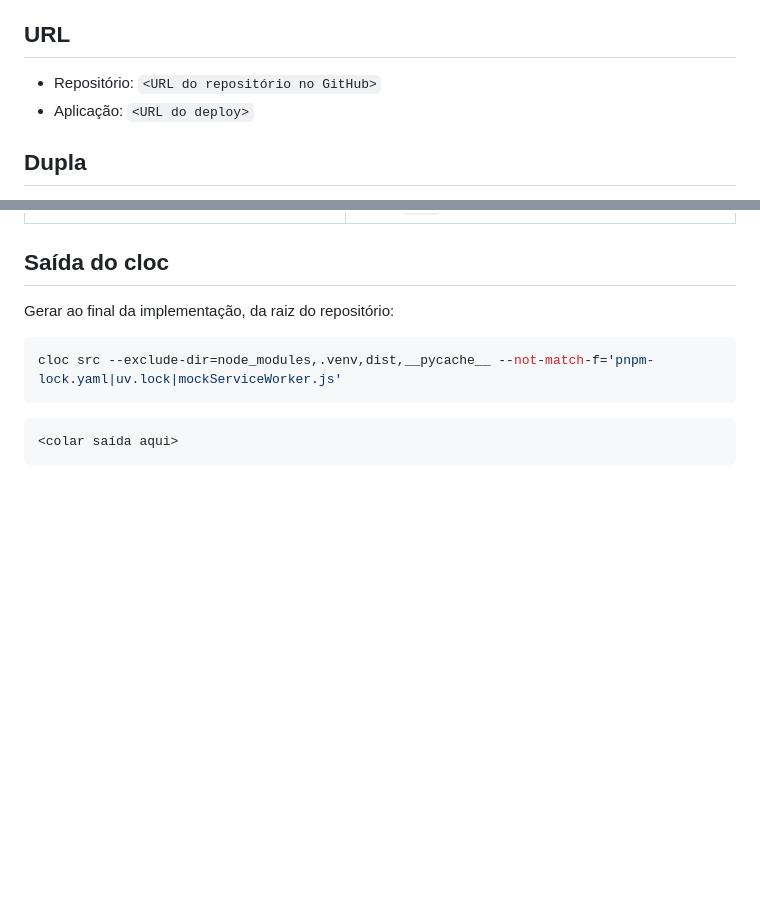
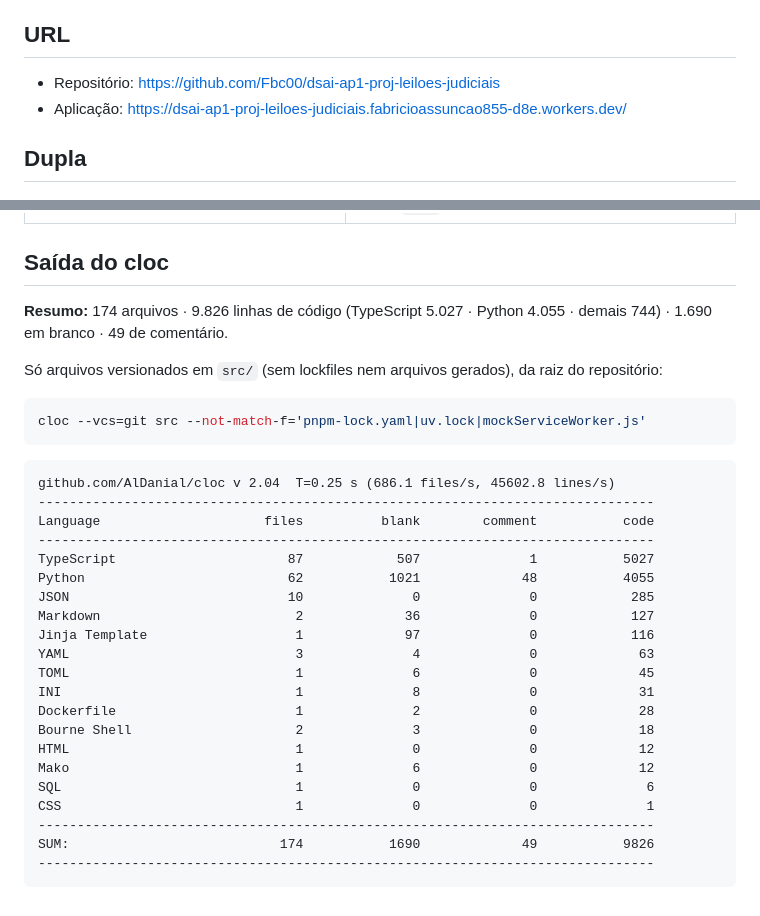
Before and after one commit to Fbc00/dsai-ap1-proj-leiloes-judiciais, a Markdown page: README.md, 2 parts joined by grey strips. Drawn GitHub-style; blank space fills up the shorter version.

Commit message:
chore(readme): links e resumos

````diff
--- a/README.md
+++ b/README.md
@@ -4,8 +4,8 @@ Recebe um processo judicial em PDF e automatiza o caminho até o leilão: preenc
 
 ## URL
 
-- Repositório: `<URL do repositório no GitHub>`
-- Aplicação: `<URL do deploy>`
+- Repositório: https://github.com/Fbc00/dsai-ap1-proj-leiloes-judiciais
+- Aplicação: https://dsai-ap1-proj-leiloes-judiciais.fabricioassuncao855-d8e.workers.dev/
 
 ## Dupla
 
@@ -164,12 +164,34 @@ docker run --rm -i -e PGPASSWORD="$SENHA_OWNER" postgres:17-alpine \
 
 ## Saída do cloc
 
-Gerar ao final da implementação, da raiz do repositório:
+**Resumo:** 174 arquivos · 9.826 linhas de código (TypeScript 5.027 · Python 4.055 · demais 744) · 1.690 em branco · 49 de comentário.
+
+Só arquivos versionados em `src/` (sem lockfiles nem arquivos gerados), da raiz do repositório:
 
 ```bash
-cloc src --exclude-dir=node_modules,.venv,dist,__pycache__ --not-match-f='pnpm-lock.yaml|uv.lock|mockServiceWorker.js'
+cloc --vcs=git src --not-match-f='pnpm-lock.yaml|uv.lock|mockServiceWorker.js'
 ```
 
 ```
-<colar saída aqui>
+github.com/AlDanial/cloc v 2.04  T=0.25 s (686.1 files/s, 45602.8 lines/s)
+-------------------------------------------------------------------------------
+Language                     files          blank        comment           code
+-------------------------------------------------------------------------------
+TypeScript                      87            507              1           5027
+Python                          62           1021             48           4055
+JSON                            10              0              0            285
+Markdown                         2             36              0            127
+Jinja Template                   1             97              0            116
+YAML                             3              4              0             63
+TOML                             1              6              0             45
+INI                              1              8              0             31
+Dockerfile                       1              2              0             28
+Bourne Shell                     2              3              0             18
+HTML                             1              0              0             12
+Mako                             1              6              0             12
+SQL                              1              0              0              6
+CSS                              1              0              0              1
+-------------------------------------------------------------------------------
+SUM:                           174           1690             49           9826
+-------------------------------------------------------------------------------
 ```
````
